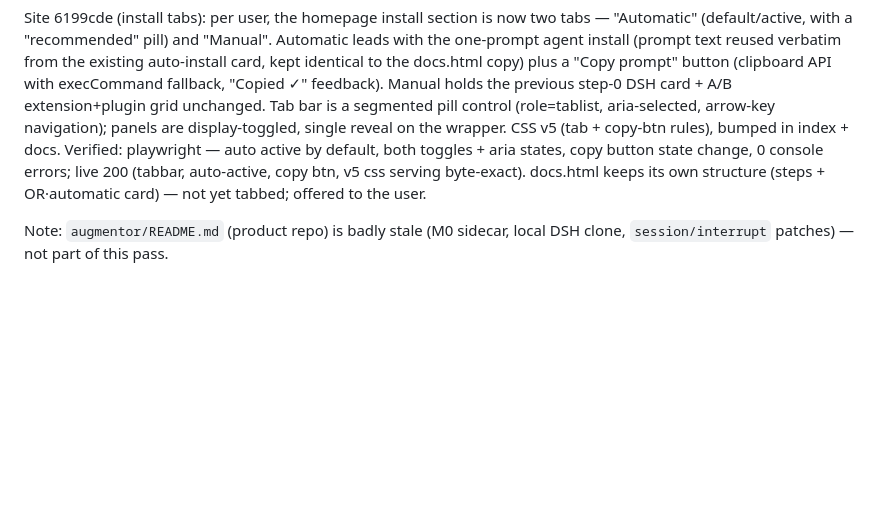
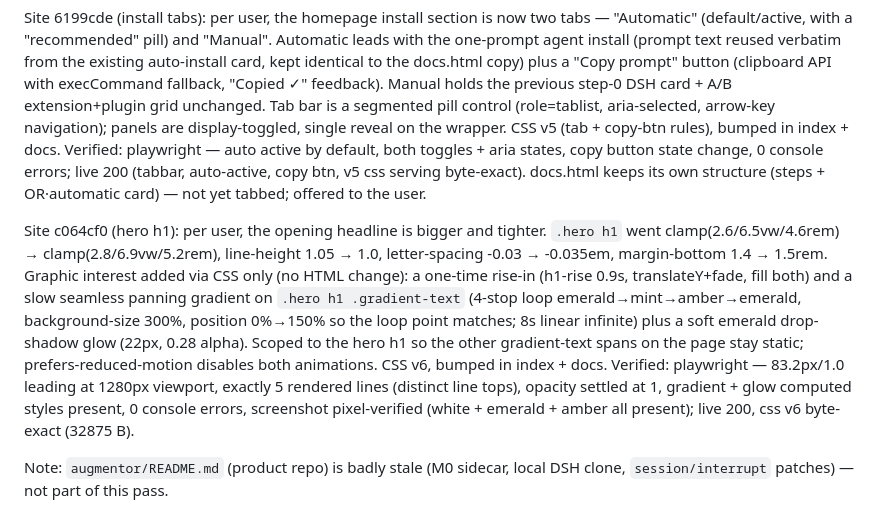
Before and after one commit to ManoloRemiddi/augmentor-dsh-extension-plugin, a Markdown page: PROPOSAL-plugin-architecture.md, the part around the change. Drawn GitHub-style; blank space fills up the shorter version.

Commit message:
PROPOSAL §15.11: site c064cf0 — hero h1 bigger + tighter, panning gradient and glow (CSS v6)

```diff
--- a/PROPOSAL-plugin-architecture.md
+++ b/PROPOSAL-plugin-architecture.md
@@ -1482,5 +1482,21 @@ errors; live 200 (tabbar, auto-active, copy btn, v5 css serving byte-exact).
 docs.html keeps its own structure (steps + OR·automatic card) — not yet
 tabbed; offered to the user.
 
+Site c064cf0 (hero h1): per user, the opening headline is bigger and
+tighter. `.hero h1` went clamp(2.6/6.5vw/4.6rem) → clamp(2.8/6.9vw/5.2rem),
+line-height 1.05 → 1.0, letter-spacing -0.03 → -0.035em, margin-bottom
+1.4 → 1.5rem. Graphic interest added via CSS only (no HTML change): a
+one-time rise-in (h1-rise 0.9s, translateY+fade, fill both) and a slow
+seamless panning gradient on `.hero h1 .gradient-text` (4-stop loop
+emerald→mint→amber→emerald, background-size 300%, position 0%→150% so the
+loop point matches; 8s linear infinite) plus a soft emerald
+drop-shadow glow (22px, 0.28 alpha). Scoped to the hero h1 so the other
+gradient-text spans on the page stay static; prefers-reduced-motion
+disables both animations. CSS v6, bumped in index + docs. Verified:
+playwright — 83.2px/1.0 leading at 1280px viewport, exactly 5 rendered
+lines (distinct line tops), opacity settled at 1, gradient + glow computed
+styles present, 0 console errors, screenshot pixel-verified (white +
+emerald + amber all present); live 200, css v6 byte-exact (32875 B).
+
 Note: `augmentor/README.md` (product repo) is badly stale (M0 sidecar, local
 DSH clone, `session/interrupt` patches) — not part of this pass.
```
